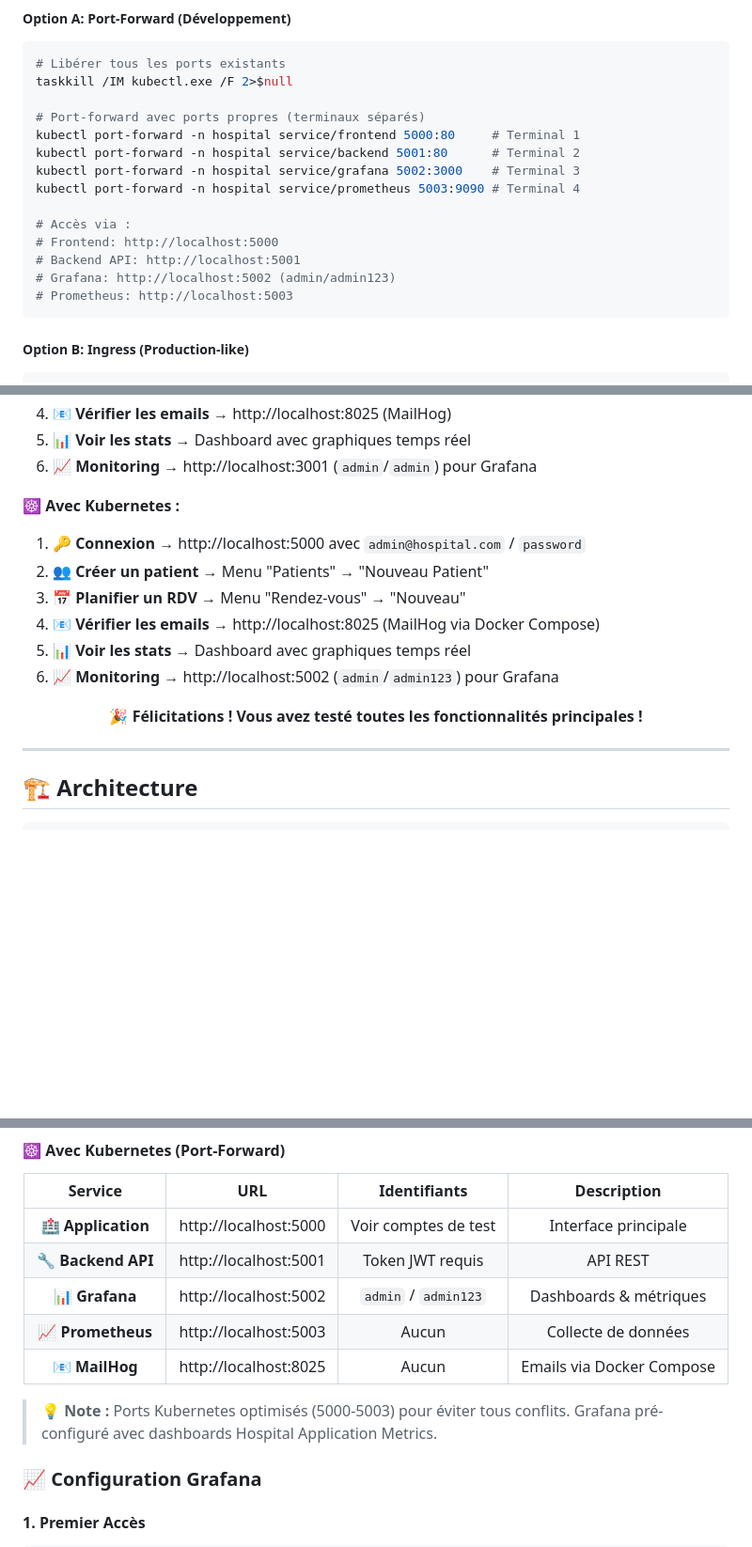
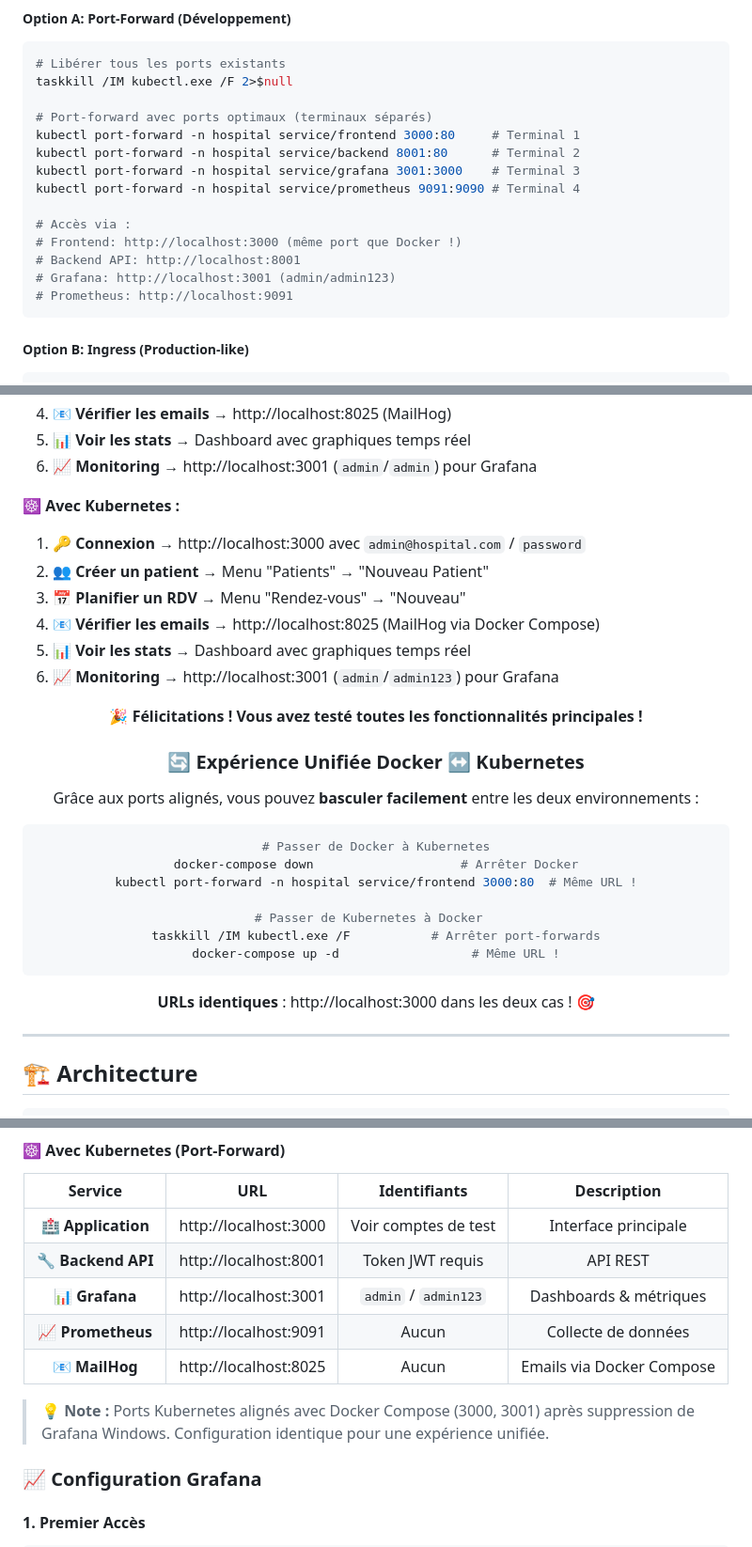
Before and after one commit to adamakonfe/gestion_hopital, a Markdown page: README.md, 3 parts joined by grey strips. Shown: that part at 94% size. Rendered like a GitHub page; blank space fills up the shorter version.

Commit message:
Ports optimaux Kubernetes: 3000 pour frontend, expérience unifiée Docker/K8s

````diff
--- a/README.md
+++ b/README.md
@@ -182,17 +183,17 @@ kubectl exec -n hospital deployment/backend -- curl -s http://redis:6379 || echo
 # Libérer tous les ports existants
 taskkill /IM kubectl.exe /F 2>$null
 
-# Port-forward avec ports propres (terminaux séparés)
-kubectl port-forward -n hospital service/frontend 5000:80     # Terminal 1
-kubectl port-forward -n hospital service/backend 5001:80      # Terminal 2
-kubectl port-forward -n hospital service/grafana 5002:3000    # Terminal 3
-kubectl port-forward -n hospital service/prometheus 5003:9090 # Terminal 4
+# Port-forward avec ports optimaux (terminaux séparés)
+kubectl port-forward -n hospital service/frontend 3000:80     # Terminal 1
+kubectl port-forward -n hospital service/backend 8001:80      # Terminal 2
+kubectl port-forward -n hospital service/grafana 3001:3000    # Terminal 3
+kubectl port-forward -n hospital service/prometheus 9091:9090 # Terminal 4
 
 # Accès via :
-# Frontend: http://localhost:5000
-# Backend API: http://localhost:5001
-# Grafana: http://localhost:5002 (admin/admin123)
-# Prometheus: http://localhost:5003
+# Frontend: http://localhost:3000 (même port que Docker !)
+# Backend API: http://localhost:8001
+# Grafana: http://localhost:3001 (admin/admin123)
+# Prometheus: http://localhost:9091
 ```
 
 ##### **Option B: Ingress (Production-like)**
@@ -383,16 +384,32 @@ graph TB
 6. **📈 Monitoring** → http://localhost:3001 (`admin`/`admin`) pour Grafana
 
 **☸️ Avec Kubernetes :**
-1. **🔑 Connexion** → http://localhost:5000 avec `admin@hospital.com` / `password`
+1. **🔑 Connexion** → http://localhost:3000 avec `admin@hospital.com` / `password`
 2. **👥 Créer un patient** → Menu "Patients" → "Nouveau Patient"
 3. **📅 Planifier un RDV** → Menu "Rendez-vous" → "Nouveau"
 4. **📧 Vérifier les emails** → http://localhost:8025 (MailHog via Docker Compose)
 5. **📊 Voir les stats** → Dashboard avec graphiques temps réel
-6. **📈 Monitoring** → http://localhost:5002 (`admin`/`admin123`) pour Grafana
+6. **📈 Monitoring** → http://localhost:3001 (`admin`/`admin123`) pour Grafana
 
 <div align="center">
 
 **🎉 Félicitations ! Vous avez testé toutes les fonctionnalités principales !**
+
+### 🔄 **Expérience Unifiée Docker ↔ Kubernetes**
+
+Grâce aux ports alignés, vous pouvez **basculer facilement** entre les deux environnements :
+
+```powershell
+# Passer de Docker à Kubernetes
+docker-compose down                    # Arrêter Docker
+kubectl port-forward -n hospital service/frontend 3000:80  # Même URL !
+
+# Passer de Kubernetes à Docker
+taskkill /IM kubectl.exe /F           # Arrêter port-forwards
+docker-compose up -d                  # Même URL !
+```
+
+**URLs identiques** : http://localhost:3000 dans les deux cas ! 🎯
 
 </div>
 
@@ -463,15 +480,15 @@ graph TB
 
 | Service | URL | Identifiants | Description |
 |:---:|:---:|:---:|:---:|
-| **🏥 Application** | http://localhost:5000 | Voir comptes de test | Interface principale |
-| **🔧 Backend API** | http://localhost:5001 | Token JWT requis | API REST |
-| **📊 Grafana** | http://localhost:5002 | `admin` / `admin123` | Dashboards & métriques |
-| **📈 Prometheus** | http://localhost:5003 | Aucun | Collecte de données |
+| **🏥 Application** | http://localhost:3000 | Voir comptes de test | Interface principale |
+| **🔧 Backend API** | http://localhost:8001 | Token JWT requis | API REST |
+| **📊 Grafana** | http://localhost:3001 | `admin` / `admin123` | Dashboards & métriques |
+| **📈 Prometheus** | http://localhost:9091 | Aucun | Collecte de données |
 | **📧 MailHog** | http://localhost:8025 | Aucun | Emails via Docker Compose |
 
 </div>
 
-> **💡 Note :** Ports Kubernetes optimisés (5000-5003) pour éviter tous conflits. Grafana pré-configuré avec dashboards Hospital Application Metrics.
+> **💡 Note :** Ports Kubernetes alignés avec Docker Compose (3000, 3001) après suppression de Grafana Windows. Configuration identique pour une expérience unifiée.
 
 ### 📈 **Configuration Grafana**
 
````
Also changed, not shown: other parts of README.md (+6 -5 lines).
